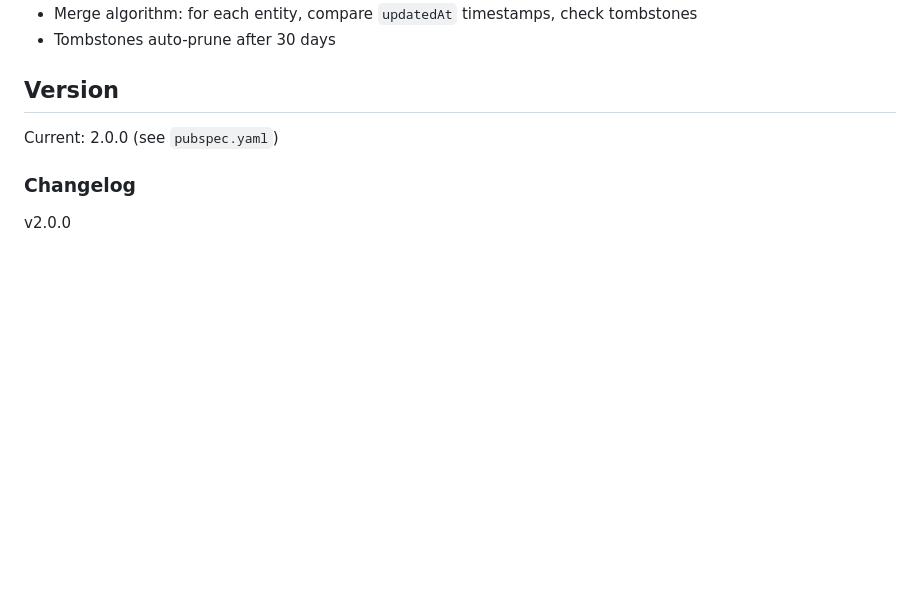
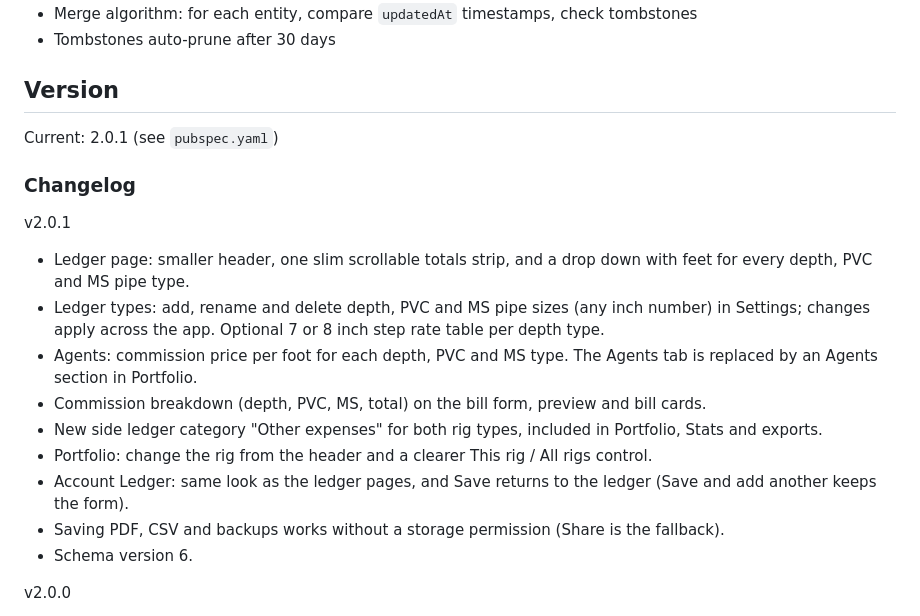
Before and after one commit to ashwinsdk/rig-ledger, a Markdown page: README.md, the part around the change. Rendered like a GitHub page; blank space fills up the shorter version.

Commit message:
Update README to version 2.0.1

```diff
--- a/README.md
+++ b/README.md
@@ -49,9 +49,20 @@ RigLedger syncs data between Android and macOS via Google Drive:
 
 ## Version
 
-Current: 2.0.0 (see `pubspec.yaml`)
+Current: 2.0.1 (see `pubspec.yaml`)
 
 ### Changelog
+
+v2.0.1
+- Ledger page: smaller header, one slim scrollable totals strip, and a drop down with feet for every depth, PVC and MS pipe type.
+- Ledger types: add, rename and delete depth, PVC and MS pipe sizes (any inch number) in Settings; changes apply across the app. Optional 7 or 8 inch step rate table per depth type.
+- Agents: commission price per foot for each depth, PVC and MS type. The Agents tab is replaced by an Agents section in Portfolio.
+- Commission breakdown (depth, PVC, MS, total) on the bill form, preview and bill cards.
+- New side ledger category "Other expenses" for both rig types, included in Portfolio, Stats and exports.
+- Portfolio: change the rig from the header and a clearer This rig / All rigs control.
+- Account Ledger: same look as the ledger pages, and Save returns to the ledger (Save and add another keeps the form).
+- Saving PDF, CSV and backups works without a storage permission (Share is the fallback).
+- Schema version 6.
 
 v2.0.0
 - Account Ledger: a cash book (Income and Expense, several books, running balances, period views, search, filters, summaries, calendar, notebook, transfers, trash with 30 day purge, PDF and CSV reports, one-time import from the cashbook app backup). It is the fifth tab and syncs with the rest of the data.
```
